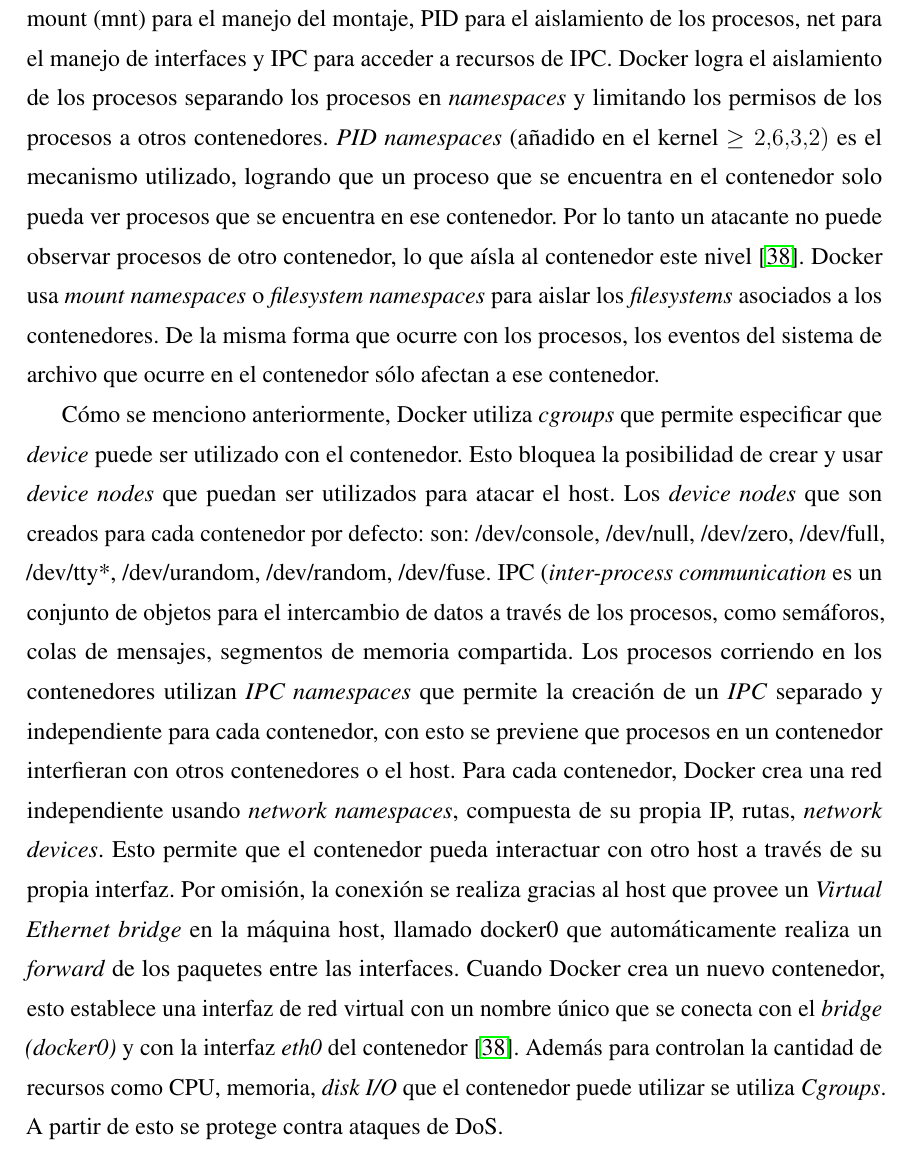
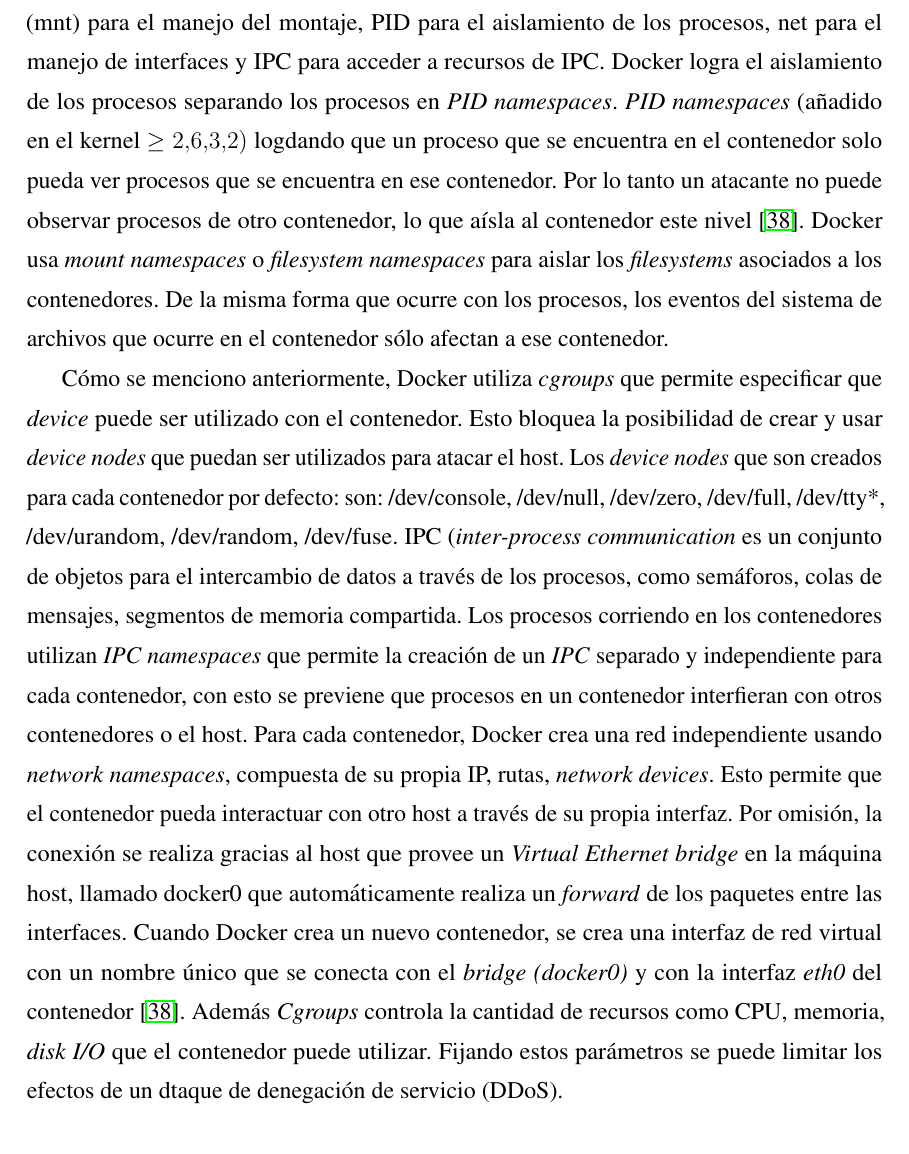
Before and after one commit to mosoriob/master-thesis, a LaTeX thesis (thesis.tex, which reads Chapters/Chapter2/chapter2.tex): part of page 21 of 61, cut so that both start at the same text. Compiled offline with pdfLaTeX.

Commit message:
chapter2: up to line 186 ready

```diff
--- a/Chapters/Chapter2/chapter2.tex
+++ b/Chapters/Chapter2/chapter2.tex
@@ -213,16 +212,15 @@
-Cuando sea crea un contenedor, Docker crea un conjunto de \emph{namespaces} para el contenedor. Los \emph{namespaces} utilizados por Docker: mount (mnt) para el manejo del montaje, PID para el aislamiento de los procesos, net para el manejo de interfaces y IPC para acceder a recursos de IPC.
-Docker logra el aislamiento de los procesos separando los procesos en \emph{namespaces} y limitando los permisos de los procesos a otros contenedores.
-\emph{PID namespaces} (añadido en el kernel \( \geq 2.6.3.2)\) es el mecanismo utilizado, logrando que un proceso que se encuentra en el contenedor solo pueda ver procesos que se encuentra en ese contenedor. Por lo tanto un atacante no puede observar procesos de otro contenedor, lo que aísla al contenedor este nivel \cite{bui2015analysis}.
-Docker usa \emph{mount namespaces} o \emph{filesystem namespaces} para aislar los \emph{filesystems} asociados a los contenedores. De la misma forma que ocurre con los procesos, los eventos del sistema de archivo que ocurre en el contenedor sólo afectan a ese contenedor.
+Para crear los ambientes virtuales Docker utiliza dos funcionalidades de Linux: \emph{namespaces}\footnote{\url{http://man7.org/linux/man-pages/man7/namespaces.7.html}} y \emph{cgroups}\footnote{\url{http://man7.org/linux/man-pages/man7/cgroups.7.html}}. \emph{cgroups} o \emph{control groups} proveen un mecanismo de contabilidad y limites de recursos que pueden utilizar los contenedores\cite{bui2015analysis}. Los \emph{namespaces} proveen del aislamiento para el contenedor.
+Cuando se crea un contenedor, Docker crea un conjunto de \emph{namespaces} para el contenedor. Los \emph{namespaces} utilizados por Docker son: mount (mnt) para el manejo del montaje, PID para el aislamiento de los procesos, net para el manejo de interfaces y IPC para acceder a recursos de IPC.
+Docker logra el aislamiento de los procesos separando los procesos en \emph{PID namespaces}.
+\emph{PID namespaces} (añadido en el kernel \( \geq 2.6.3.2)\) logdando que un proceso que se encuentra en el contenedor solo pueda ver procesos que se encuentra en ese contenedor. Por lo tanto un atacante no puede observar procesos de otro contenedor, lo que aísla al contenedor este nivel \cite{bui2015analysis}.
+Docker usa \emph{mount namespaces} o \emph{filesystem namespaces} para aislar los \emph{filesystems} asociados a los contenedores. De la misma forma que ocurre con los procesos, los eventos del sistema de archivos que ocurre en el contenedor sólo afectan a ese contenedor.
 
 Cómo se menciono anteriormente, Docker utiliza \emph{cgroups} que permite especificar que \emph{device} puede ser utilizado con el contenedor. Esto bloquea la posibilidad de crear y usar \emph{device nodes} que puedan ser utilizados para atacar el host. Los \emph{device nodes} que son creados para cada contenedor por defecto: son: /dev/console, /dev/null, /dev/zero, /dev/full, /dev/tty*, /dev/urandom, /dev/random, /dev/fuse.
 IPC (\emph{inter-process communication} es un conjunto de objetos para el intercambio de datos a través de los procesos, como semáforos, colas de mensajes, segmentos de memoria compartida. Los procesos corriendo en los contenedores utilizan \emph{IPC namespaces} que permite la creación de un \emph{IPC} separado y independiente para cada contenedor, con esto se previene que procesos en un contenedor interfieran con otros contenedores o el host.
 Para cada contenedor, Docker crea una red independiente usando \emph{network namespaces}, compuesta de su propia IP, rutas, \emph{network devices}. Esto permite que el contenedor pueda interactuar con otro host a través de su propia interfaz.
-Por omisión, la conexión se realiza gracias al host que provee un \emph{Virtual Ethernet bridge} en la máquina host, llamado docker0 que automáticamente realiza un \emph{forward} de los paquetes entre las interfaces. Cuando Docker crea un nuevo contenedor, esto establece una interfaz de red virtual con un nombre único que se conecta con el \emph{bridge (docker0)} y con la interfaz \emph{eth0} del contenedor \cite{bui2015analysis}.
-Además para controlan la cantidad de recursos como CPU, memoria, \emph{disk I/O} que el contenedor puede utilizar se utiliza \emph{Cgroups}. A partir de esto se protege contra ataques de DoS.
-
-
-
+Por omisión, la conexión se realiza gracias al host que provee un \emph{Virtual Ethernet bridge} en la máquina host, llamado docker0 que automáticamente realiza un \emph{forward} de los paquetes entre las interfaces. Cuando Docker crea un nuevo contenedor, se crea una interfaz de red virtual con un nombre único que se conecta con el \emph{bridge (docker0)} y con la interfaz \emph{eth0} del contenedor \cite{bui2015analysis}.
+Además \emph{Cgroups} controla la cantidad de recursos como CPU, memoria, \emph{disk I/O} que el contenedor puede utilizar.
+Fijando estos parámetros se puede limitar los efectos de un dtaque de denegación de servicio (DDoS).
 
 \section{Clair}\label{sec:clair}
 
```
Also changed, not shown: thesis.pdf, Chapters/Chapter2/chapter2.tex (11 more changed lines).
